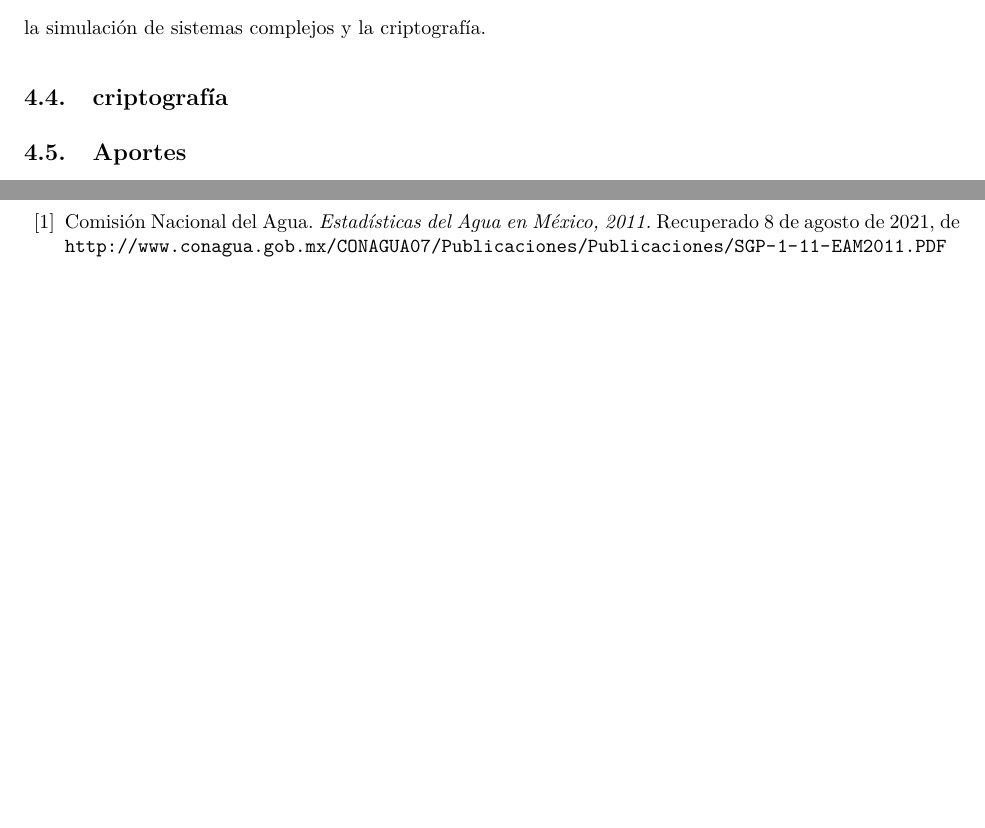
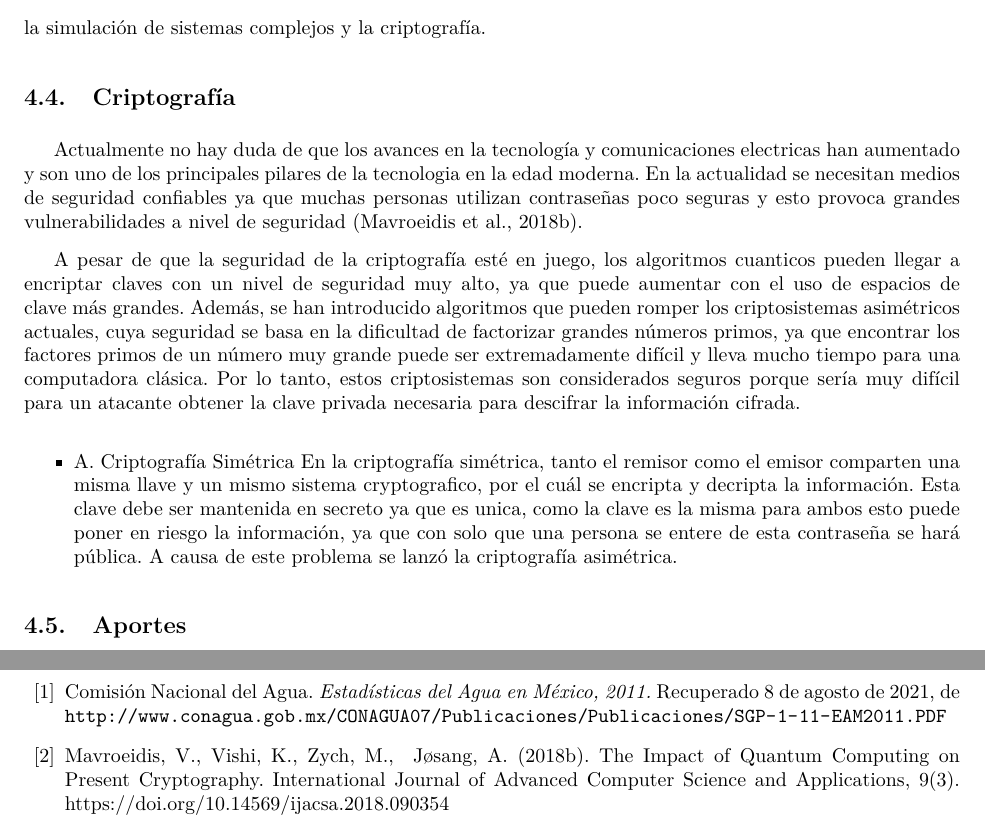
Before and after one commit to iZackk26/Quantum_Computer, a LaTeX document (main.tex): two parts of pages 8 and 10 of 10, joined at a grey line, cut so that both start at the same text, the shorter picture padded with empty space. Compiled offline with pdfLaTeX.

Commit message:
Criptografia simetrica

```diff
--- a/main.tex
+++ b/main.tex
@@ -201,7 +201,28 @@ Otro factor importante por considerar en la comparación de softwares cuánticos
 
 En conclusión, los softwares cuánticos ofrecen grandes capacidades en velocidades, capacidad y precisión, sin embargo, estos softwares se encuentran en desarrollo y existen muchos retos que deben ser superados, para poder llevar este software a un nivel de mejora más alto. A medida que los ordenadores y los algoritmos cuánticos sigan evolucionando, se espera que se abran nuevas posibilidades en áreas como la optimización, la simulación de sistemas complejos y la criptografía.
 
-\subsection{criptografía}
+\subsection{Criptografía}
+Actualmente no hay duda de que los avances en la tecnología y comunicaciones electricas han aumentado y son uno de los principales pilares de la tecnologia en la edad moderna. En la actualidad se necesitan medios de seguridad confiables ya que muchas personas utilizan contraseñas poco seguras y esto provoca grandes vulnerabilidades a nivel de seguridad (Mavroeidis et al., 2018b).
+
+A pesar de que la seguridad de la criptografía esté en juego, los algoritmos cuanticos pueden llegar a encriptar claves con un nivel de seguridad muy alto, ya que puede aumentar con el uso de espacios de clave más grandes. Además, se han introducido algoritmos que pueden romper los criptosistemas asimétricos actuales, cuya seguridad se basa en la dificultad de factorizar grandes números primos, ya que encontrar los factores primos de un número muy grande puede ser extremadamente difícil y lleva mucho tiempo para una computadora clásica. Por lo tanto, estos criptosistemas son considerados seguros porque sería muy difícil para un atacante obtener la clave privada necesaria para descifrar la información cifrada.
+
+\begin{itemize}
+    \item{A}. Criptografía Simétrica
+        En la criptografía simétrica, tanto el remisor como el emisor comparten una misma llave y un mismo sistema cryptografico, por el cuál se encripta y decripta la información. Esta clave debe ser mantenida en secreto ya que es unica, como la clave es la misma para ambos esto puede poner en riesgo la información, ya que con solo que una persona se entere de esta contraseña se hará pública. A causa de este problema se lanzó la criptografía asimétrica.
+
+\end{itemize}
+
+
+
+
+
+
+
+
+
+
+
+
 
 \subsection{Aportes}
 Hoy en día, no existe ningún campo o área en la cual la computación no tenga relevancia, desde trabajos profesionales hasta entretenimiento, la computación está presente en todo sitio, por otro lado, la computación cuántica tiene una visión de estar más enfocada al ámbito profesional, debido a sus abrumadoras capacidades, por lo tanto, se mencionarán algunas áreas en las cuales la computación cuántica podría desarrollar presencia en los próximos años:
@@ -248,6 +269,12 @@ Escribit acá la conclusion
 Comisión Nacional del Agua.
 \textit{Estadísticas del Agua en México, 2011.} Recuperado 8 de agosto de 2021, de \url{http://www.conagua.gob.mx/CONAGUA07/Publicaciones/Publicaciones/SGP-1-11-EAM2011.PDF}
 
+\bibitem{The Impact of Quantum Computing on Present}
+Mavroeidis, V., Vishi, K., Zych, M., & Jøsang, A. (2018b). The Impact of Quantum Computing on Present Cryptography. International Journal of Advanced Computer Science and Applications, 9(3). https://doi.org/10.14569/ijacsa.2018.090354
+
+
+
+
 \end{thebibliography}
 
 \end{document}
```
